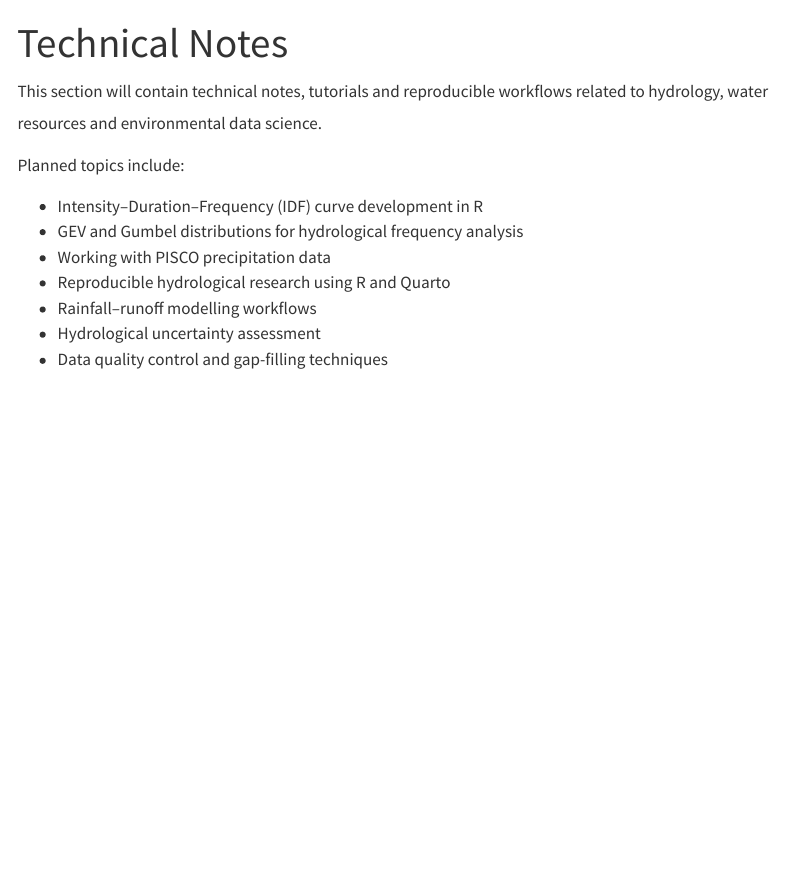
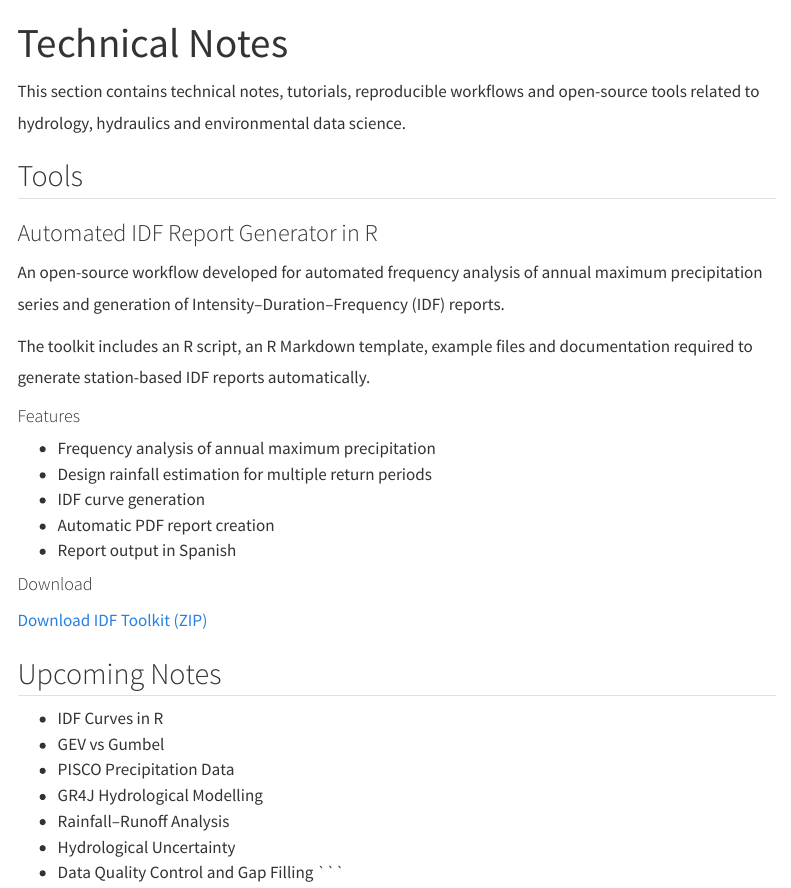
Before and after one commit to JamilRamirez/JamilRamirez.github.io, a Quarto document (blog.qmd): the page in a window 1100 px wide, from its top. Rendered offline with R 4.5, knitr and Pandoc in place of Quarto, with nearby package versions; menus at the side of the page are left out.

Commit message:
Website update

````diff
--- a/blog.qmd
+++ b/blog.qmd
@@ -2,14 +2,35 @@
 title: "Technical Notes"
 ---
 
-This section will contain technical notes, tutorials and reproducible workflows related to hydrology, water resources and environmental data science.
+This section contains technical notes, tutorials, reproducible workflows and open-source tools related to hydrology, hydraulics and environmental data science.
 
-Planned topics include:
+## Tools
 
-- Intensity–Duration–Frequency (IDF) curve development in R
-- GEV and Gumbel distributions for hydrological frequency analysis
-- Working with PISCO precipitation data
-- Reproducible hydrological research using R and Quarto
-- Rainfall–runoff modelling workflows
-- Hydrological uncertainty assessment
-- Data quality control and gap-filling techniques
+### Automated IDF Report Generator in R
+
+An open-source workflow developed for automated frequency analysis of annual maximum precipitation series and generation of Intensity–Duration–Frequency (IDF) reports.
+
+The toolkit includes an R script, an R Markdown template, example files and documentation required to generate station-based IDF reports automatically.
+
+#### Features
+
+- Frequency analysis of annual maximum precipitation
+- Design rainfall estimation for multiple return periods
+- IDF curve generation
+- Automatic PDF report creation
+- Report output in Spanish
+
+#### Download
+
+[Download IDF Toolkit (ZIP)](/downloads/IDF_Toolkit.zip)
+
+## Upcoming Notes
+
+- IDF Curves in R
+- GEV vs Gumbel
+- PISCO Precipitation Data
+- GR4J Hydrological Modelling
+- Rainfall–Runoff Analysis
+- Hydrological Uncertainty
+- Data Quality Control and Gap Filling
+```
````
Also changed, not shown: 2 other files.
